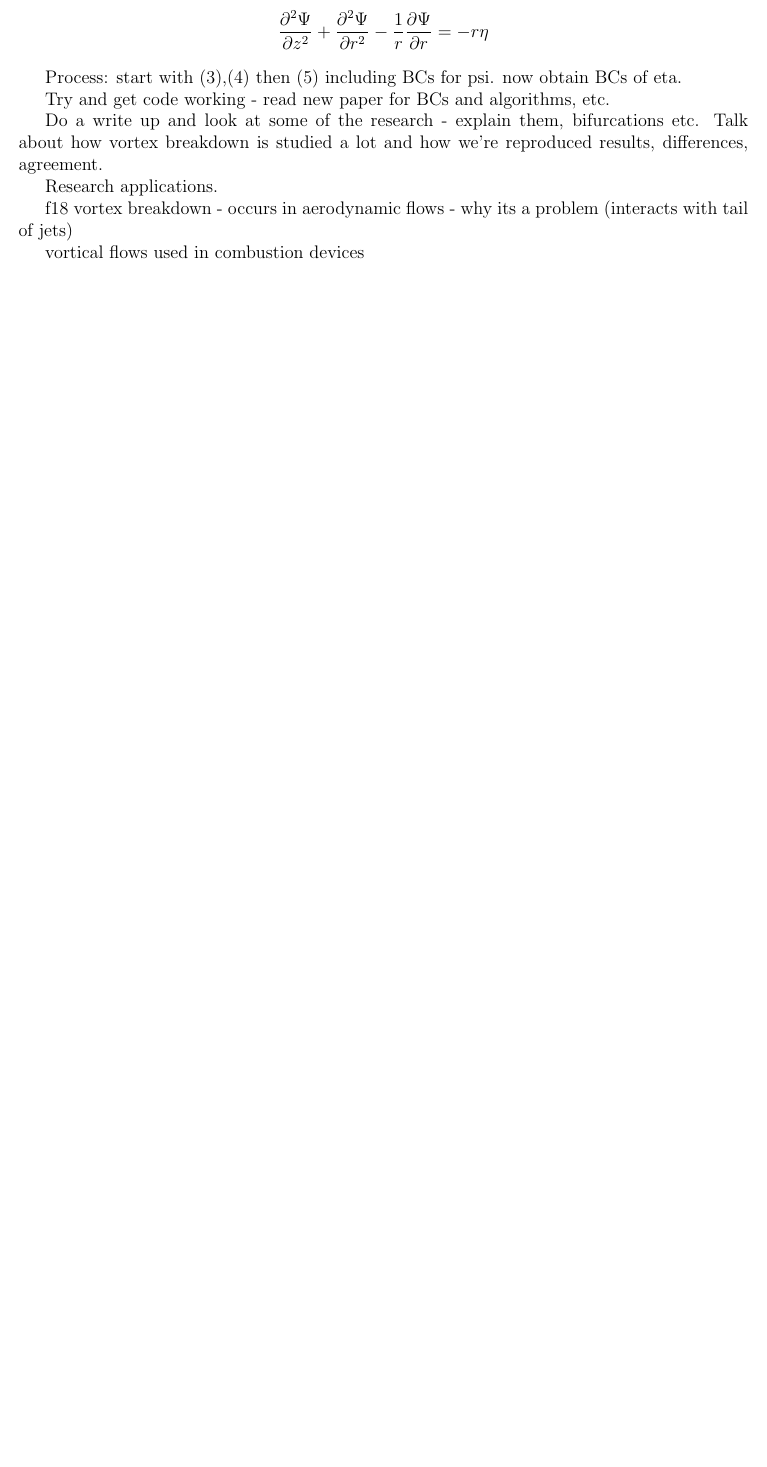
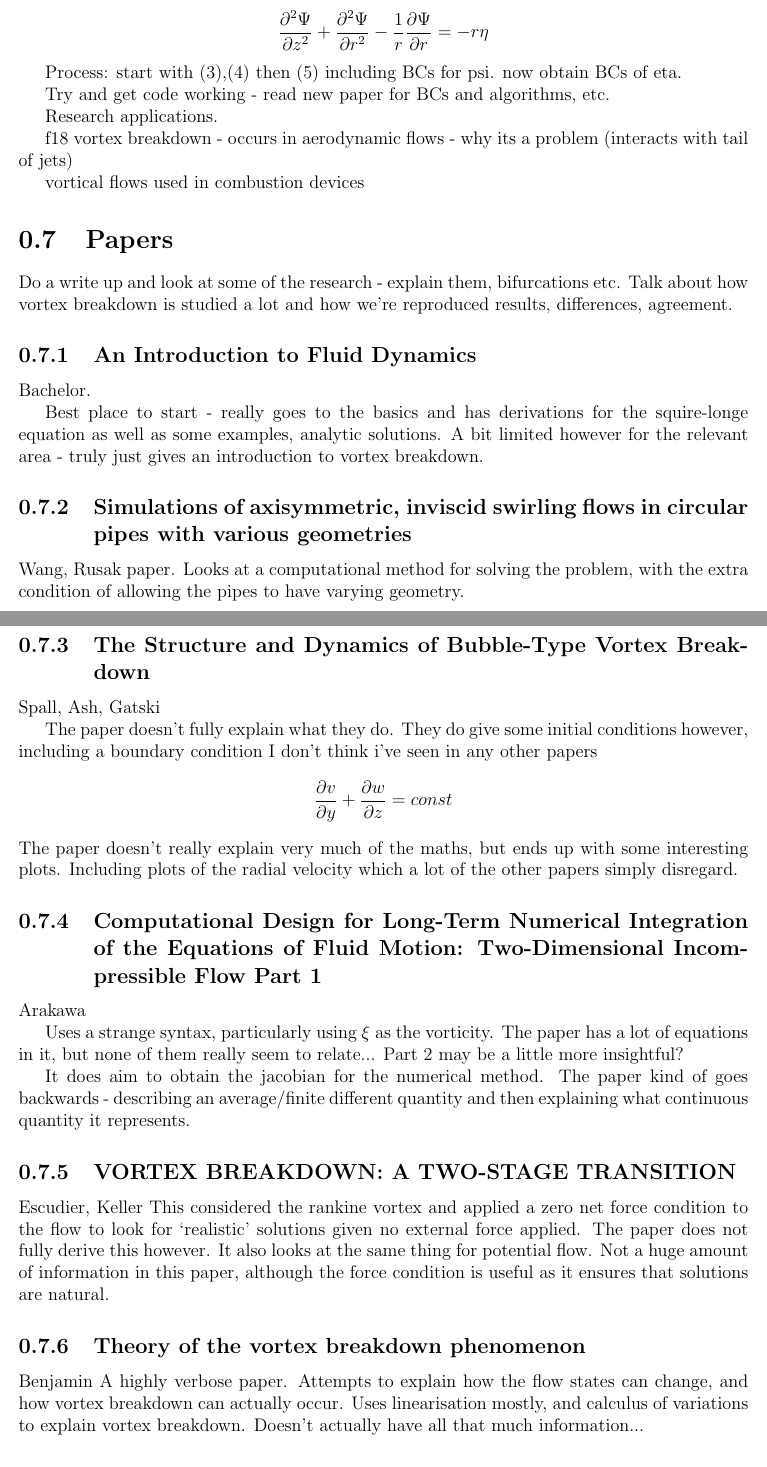
Before and after one commit to Janmebows/FluidThesis, a LaTeX thesis (Thesis.tex): part of page 26 of 28 before the commit and two parts of pages 26 and 27 of 30 after it, the two joined at a grey line, cut so that both start at the same text, the shorter picture padded with empty space. The pictures show the PDF file Thesis.pdf that the author committed with the source.

Commit message:
basic lit review

```diff
--- a/Thesis.tex
+++ b/Thesis.tex
@@ -1120,11 +1120,56 @@ Process: start with (3),(4) then (5) including BCs for psi. now obtain BCs of et
 
 Try and get code working - read new paper for BCs and algorithms, etc.
 
-Do a write up and look at some of the research - explain them, bifurcations etc.
-Talk about how vortex breakdown is studied a lot and how we're reproduced results, differences, agreement.
 
 Research applications.
 
 f18 vortex breakdown - occurs in aerodynamic flows - why its a problem (interacts with tail of jets)
 
 vortical flows used in combustion devices
+
+
+
+
+\section{Papers}
+
+
+Do a write up and look at some of the research - explain them, bifurcations etc.
+Talk about how vortex breakdown is studied a lot and how we're reproduced results, differences, agreement.
+
+\subsection{An Introduction to Fluid Dynamics}
+Bachelor.
+
+Best place to start - really goes to the basics and has derivations for the squire-longe equation as well as some examples, analytic solutions.
+A bit limited however for the relevant area - truly just gives an introduction to vortex breakdown.
+
+
+\subsection{Simulations of axisymmetric, inviscid swirling flows in circular pipes with various geometries}
+Wang, Rusak paper.
+Looks at a computational method for solving the problem, with the extra condition of allowing the pipes to have varying geometry.
+
+
+
+\subsection{The Structure and Dynamics of Bubble-Type Vortex Breakdown}
+Spall, Ash, Gatski
+
+The paper doesn't fully explain what they do. They do give some initial conditions however, including a boundary condition I don't think i've seen in any other papers
+\[\dd vy + \dd wz = const\]
+The paper doesn't really explain very much of the maths, but ends up with some interesting plots.
+Including plots of the radial velocity which a lot of the other papers simply disregard.
+\subsection{Computational Design for Long-Term Numerical Integration of the Equations of Fluid Motion: Two-Dimensional Incompressible Flow Part 1}
+Arakawa
+
+Uses a strange syntax, particularly using $\xi$ as the vorticity.
+The paper has a lot of equations in it, but none of them really seem to relate... Part 2 may be a little more insightful?
+
+It does aim to obtain the jacobian for the numerical method. The paper kind of goes backwards - describing an average/finite different quantity and then explaining what continuous quantity it represents.
+\subsection{VORTEX BREAKDOWN: A TWO-STAGE TRANSITION}
+Escudier, Keller
+This considered the rankine vortex and applied a zero net force condition to the flow to look for `realistic' solutions given no external force applied. The paper does not fully derive this however.
+It also looks at the same thing for potential flow. Not a huge amount of information in this paper, although the force condition is useful as it ensures that solutions are natural.
+
+
+\subsection{Theory of the vortex breakdown phenomenon}
+Benjamin
+A highly verbose paper. Attempts to explain how the flow states can change, and how vortex breakdown can actually occur. Uses linearisation mostly, and calculus of variations to explain vortex breakdown.
+Doesn't actually have all that much information...
@@ -1130,0 +1187 @@ vortical flows used in combustion devices
+Wang Rusak
@@ -1130,0 +1195,4 @@ vortical flows used in combustion devices
+Calculus of variations.
+
+\subsection{Wall-separation and vortex-breakdown zones in a solid-body rotation flow in a rotating finite-length straight circular pipe}
+Wang, Rusak
```
Also changed, not shown: Code/WRFiniteDiffFull.m (+14 -15 lines), Thesis.pdf, Thesis.tex (42 more changed lines).
